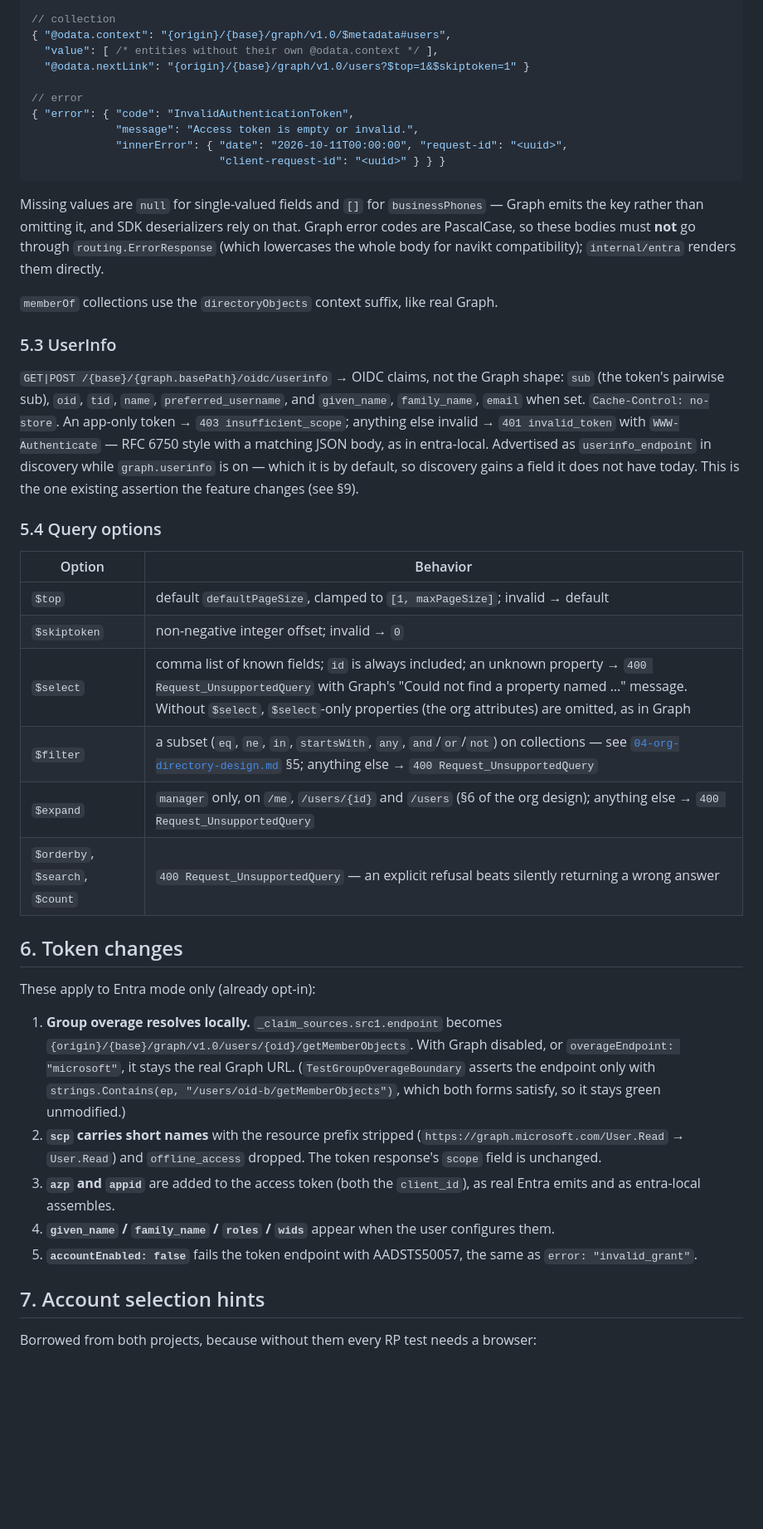
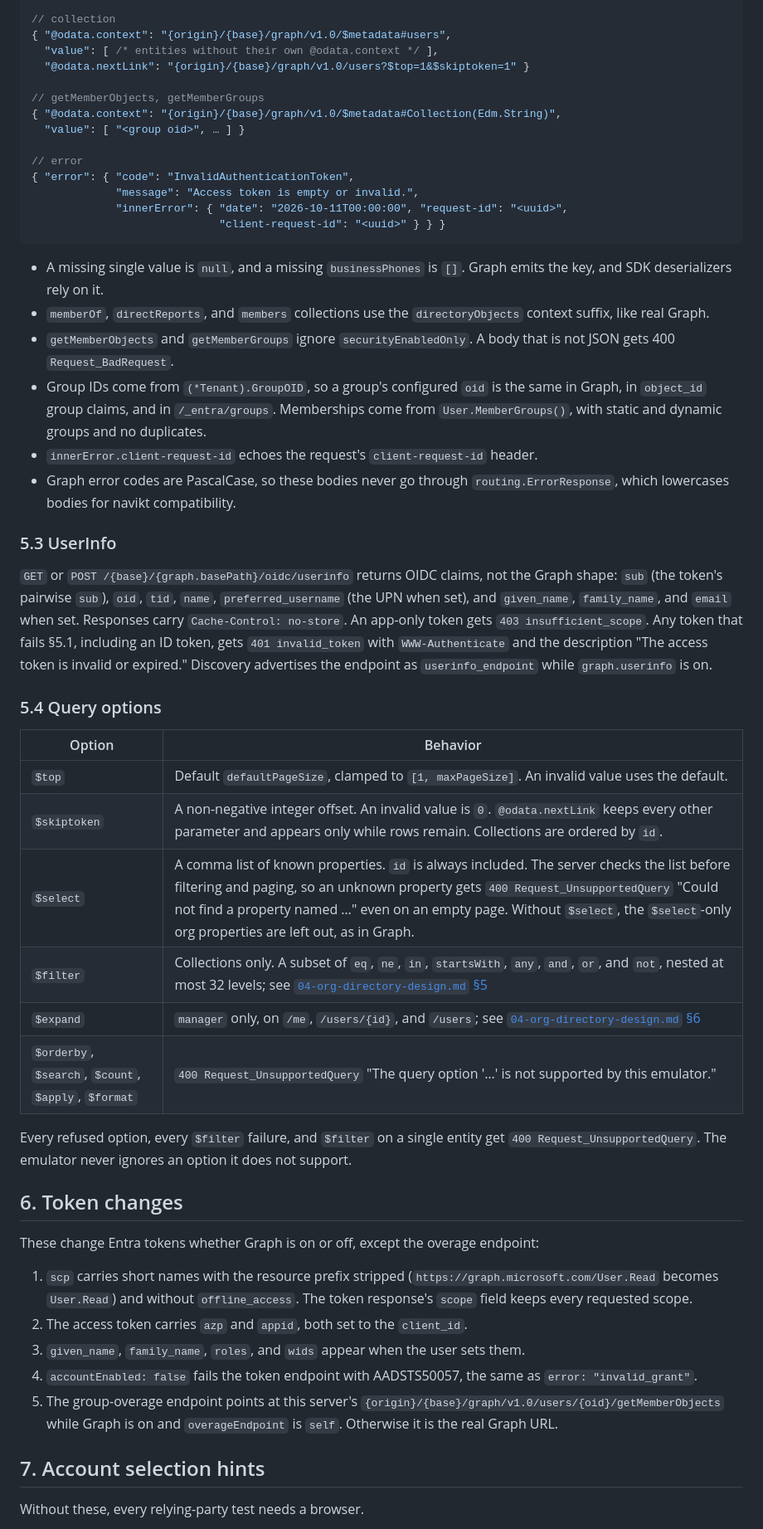
Before and after one commit to andychoi/mock-oidc, a Markdown page: docs/entra/02-graph-design.md, the part around one of its changes. Shown at 83% size. GitHub-like rendering; blank space fills up the shorter version.

Commit message:
docs(entra): rewrite the Graph design as current reference

````diff
--- a/docs/entra/02-graph-design.md
+++ b/docs/entra/02-graph-design.md
@@ -243,6 +185,10 @@ entra-local's "the user could not be found".
 { "@odata.context": "{origin}/{base}/graph/v1.0/$metadata#users",
   "value": [ /* entities without their own @odata.context */ ],
   "@odata.nextLink": "{origin}/{base}/graph/v1.0/users?$top=1&$skiptoken=1" }
+
+// getMemberObjects, getMemberGroups
+{ "@odata.context": "{origin}/{base}/graph/v1.0/$metadata#Collection(Edm.String)",
+  "value": [ "<group oid>", … ] }
 
 // error
 { "error": { "code": "InvalidAuthenticationToken",
@@ -251,53 +197,59 @@ entra-local's "the user could not be found".
                              "client-request-id": "<uuid>" } } }
 ```
 
-Missing values are `null` for single-valued fields and `[]` for `businessPhones` — Graph emits the
-key rather than omitting it, and SDK deserializers rely on that. Graph error codes are PascalCase,
-so these bodies must **not** go through `routing.ErrorResponse` (which lowercases the whole body for
-navikt compatibility); `internal/entra` renders them directly.
-
-`memberOf` collections use the `directoryObjects` context suffix, like real Graph.
+- A missing single value is `null`, and a missing `businessPhones` is `[]`. Graph emits the key,
+  and SDK deserializers rely on it.
+- `memberOf`, `directReports`, and `members` collections use the `directoryObjects` context
+  suffix, like real Graph.
+- `getMemberObjects` and `getMemberGroups` ignore `securityEnabledOnly`. A body that is not JSON
+  gets 400 `Request_BadRequest`.
+- Group IDs come from `(*Tenant).GroupOID`, so a group's configured `oid` is the same in Graph,
+  in `object_id` group claims, and in `/_entra/groups`. Memberships come from
+  `User.MemberGroups()`, with static and dynamic groups and no duplicates.
+- `innerError.client-request-id` echoes the request's `client-request-id` header.
+- Graph error codes are PascalCase, so these bodies never go through `routing.ErrorResponse`,
+  which lowercases bodies for navikt compatibility.
 
 ### 5.3 UserInfo
 
-`GET|POST /{base}/{graph.basePath}/oidc/userinfo` → OIDC claims, not the Graph shape:
-`sub` (the token's pairwise sub), `oid`, `tid`, `name`, `preferred_username`, and `given_name`,
-`family_name`, `email` when set. `Cache-Control: no-store`. An app-only token → `403
-insufficient_scope`; anything else invalid → `401 invalid_token` with `WWW-Authenticate` — RFC 6750
-style with a matching JSON body, as in entra-local. Advertised as `userinfo_endpoint` in discovery
-while `graph.userinfo` is on — which it is by default, so discovery gains a field it does not have
-today. This is the one existing assertion the feature changes (see §9).
+`GET` or `POST /{base}/{graph.basePath}/oidc/userinfo` returns OIDC claims, not the Graph shape:
+`sub` (the token's pairwise `sub`), `oid`, `tid`, `name`, `preferred_username` (the UPN when set),
+and `given_name`, `family_name`, and `email` when set. Responses carry `Cache-Control: no-store`.
+An app-only token gets `403 insufficient_scope`. Any token that fails §5.1, including an ID token,
+gets `401 invalid_token` with `WWW-Authenticate` and the description "The access token is
+invalid or expired." Discovery advertises the endpoint as `userinfo_endpoint` while
+`graph.userinfo` is on.
 
 ### 5.4 Query options
 
 | Option | Behavior |
 |---|---|
-| `$top` | default `defaultPageSize`, clamped to `[1, maxPageSize]`; invalid → default |
-| `$skiptoken` | non-negative integer offset; invalid → `0` |
-| `$select` | comma list of known fields; `id` is always included; an unknown property → `400 Request_UnsupportedQuery` with Graph's "Could not find a property named …" message. Without `$select`, `$select`-only properties (the org attributes) are omitted, as in Graph |
-| `$filter` | a subset (`eq`, `ne`, `in`, `startsWith`, `any`, `and`/`or`/`not`) on collections — see [`04-org-directory-design.md`](04-org-directory-design.md) §5; anything else → `400 Request_UnsupportedQuery` |
-| `$expand` | `manager` only, on `/me`, `/users/{id}` and `/users` (§6 of the org design); anything else → `400 Request_UnsupportedQuery` |
-| `$orderby`, `$search`, `$count` | `400 Request_UnsupportedQuery` — an explicit refusal beats silently returning a wrong answer |
+| `$top` | Default `defaultPageSize`, clamped to `[1, maxPageSize]`. An invalid value uses the default. |
+| `$skiptoken` | A non-negative integer offset. An invalid value is `0`. `@odata.nextLink` keeps every other parameter and appears only while rows remain. Collections are ordered by `id`. |
+| `$select` | A comma list of known properties. `id` is always included. The server checks the list before filtering and paging, so an unknown property gets `400 Request_UnsupportedQuery` "Could not find a property named …" even on an empty page. Without `$select`, the `$select`-only org properties are left out, as in Graph. |
+| `$filter` | Collections only. A subset of `eq`, `ne`, `in`, `startsWith`, `any`, `and`, `or`, and `not`, nested at most 32 levels; see [`04-org-directory-design.md` §5](04-org-directory-design.md#5-filter-collections-only) |
+| `$expand` | `manager` only, on `/me`, `/users/{id}`, and `/users`; see [`04-org-directory-design.md` §6](04-org-directory-design.md#6-expandmanager) |
+| `$orderby`, `$search`, `$count`, `$apply`, `$format` | `400 Request_UnsupportedQuery` "The query option '…' is not supported by this emulator." |
+
+Every refused option, every `$filter` failure, and `$filter` on a single entity get
+`400 Request_UnsupportedQuery`. The emulator never ignores an option it does not support.
 
 ## 6. Token changes
 
-These apply to Entra mode only (already opt-in):
+These change Entra tokens whether Graph is on or off, except the overage endpoint:
 
-1. **Group overage resolves locally.** `_claim_sources.src1.endpoint` becomes
-   `{origin}/{base}/graph/v1.0/users/{oid}/getMemberObjects`. With Graph disabled, or
-   `overageEndpoint: "microsoft"`, it stays the real Graph URL. (`TestGroupOverageBoundary` asserts
-   the endpoint only with `strings.Contains(ep, "/users/oid-b/getMemberObjects")`, which both forms
-   satisfy, so it stays green unmodified.)
-2. **`scp` carries short names** with the resource prefix stripped
-   (`https://graph.microsoft.com/User.Read` → `User.Read`) and `offline_access` dropped. The token
-   response's `scope` field is unchanged.
-3. **`azp` and `appid`** are added to the access token (both the `client_id`), as real Entra emits
-   and as entra-local assembles.
-4. **`given_name` / `family_name` / `roles` / `wids`** appear when the user configures them.
-5. **`accountEnabled: false`** fails the token endpoint with AADSTS50057, the same as
+1. `scp` carries short names with the resource prefix stripped
+   (`https://graph.microsoft.com/User.Read` becomes `User.Read`) and without `offline_access`.
+   The token response's `scope` field keeps every requested scope.
+2. The access token carries `azp` and `appid`, both set to the `client_id`.
+3. `given_name`, `family_name`, `roles`, and `wids` appear when the user sets them.
+4. `accountEnabled: false` fails the token endpoint with AADSTS50057, the same as
    `error: "invalid_grant"`.
+5. The group-overage endpoint points at this server's
+   `{origin}/{base}/graph/v1.0/users/{oid}/getMemberObjects` while Graph is on and
+   `overageEndpoint` is `self`. Otherwise it is the real Graph URL.
 
 ## 7. Account selection hints
 
-Borrowed from both projects, because without them every RP test needs a browser:
+Without these, every relying-party test needs a browser.
 
````
Also changed, not shown: other parts of docs/entra/02-graph-design.md (+142 -190 lines).
